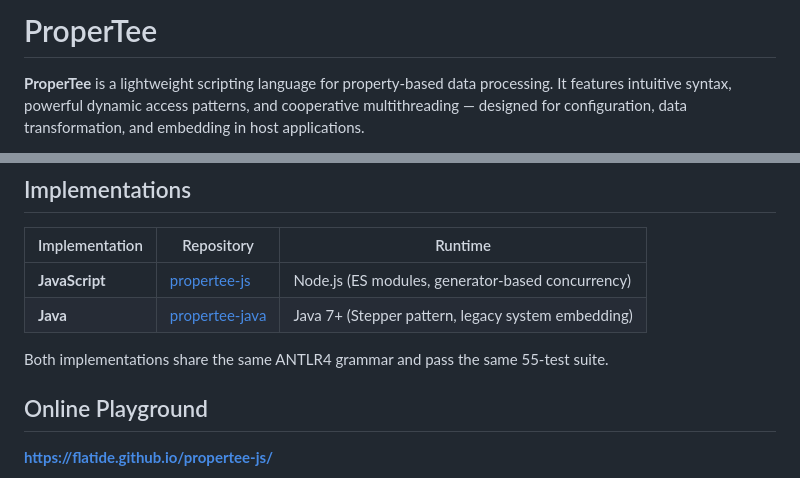
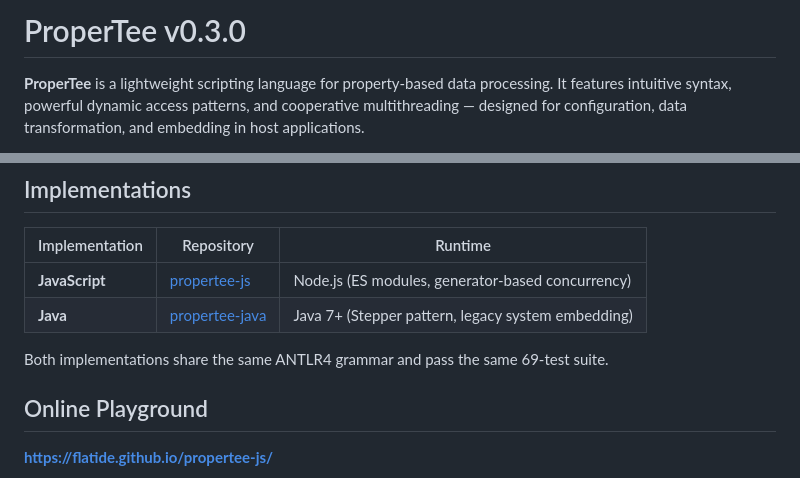
Before and after one commit to flatide/ProperTee, a Markdown page: README.md, 2 parts joined by grey strips. GitHub-like rendering.

Commit message:
Update README to v0.3.0, quote object keys, fix test count
Co-Authored-By: Claude Opus 4.6 <noreply@anthropic.com>

```diff
--- a/README.md
+++ b/README.md
@@ -1,4 +1,4 @@
-# ProperTee
+# ProperTee v0.3.0
 
 **ProperTee** is a lightweight scripting language for property-based data processing. It features intuitive syntax, powerful dynamic access patterns, and cooperative multithreading — designed for configuration, data transformation, and embedding in host applications.
 
@@ -95,7 +95,7 @@ PRINT("Results:", result.resultA.value, result.resultB.value)
 | **JavaScript** | [propertee-js](https://github.com/flatide/propertee-js) | Node.js (ES modules, generator-based concurrency) |
 | **Java** | [propertee-java](https://github.com/flatide/propertee-java) | Java 7+ (Stepper pattern, legacy system embedding) |
 
-Both implementations share the same ANTLR4 grammar and pass the same 55-test suite.
+Both implementations share the same ANTLR4 grammar and pass the same 69-test suite.
 
 ## Online Playground
 
```
Also changed, not shown: other parts of README.md (+2 -2 lines).
